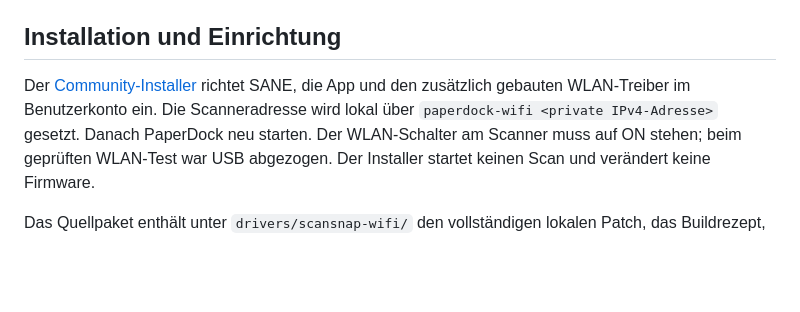
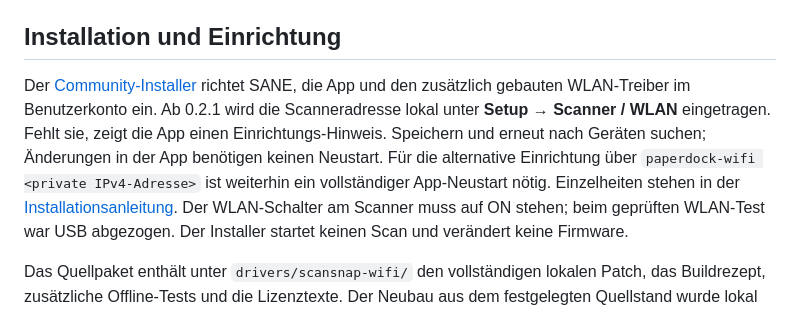
Before and after one commit to designshot/paperdock, a Markdown page: docs/WLAN.md, the part around the change. Rendered like a GitHub page; blank space fills up the shorter version.

```diff
--- a/docs/WLAN.md
+++ b/docs/WLAN.md
@@ -38,8 +38,12 @@ Der zusätzliche Treiber steht unter **GPL-2.0-or-later WITH SANE-exception**. P
 ## Installation und Einrichtung
 
 Der [Community-Installer](INSTALL.md) richtet SANE, die App und den zusätzlich
-gebauten WLAN-Treiber im Benutzerkonto ein. Die Scanneradresse wird lokal über
-`paperdock-wifi <private IPv4-Adresse>` gesetzt. Danach PaperDock neu starten.
+gebauten WLAN-Treiber im Benutzerkonto ein. Ab 0.2.1 wird die Scanneradresse
+lokal unter **Setup → Scanner / WLAN** eingetragen. Fehlt sie, zeigt die App
+einen Einrichtungs-Hinweis. Speichern und erneut nach Geräten suchen; Änderungen
+in der App benötigen keinen Neustart. Für die alternative Einrichtung über
+`paperdock-wifi <private IPv4-Adresse>` ist weiterhin ein vollständiger
+App-Neustart nötig. Einzelheiten stehen in der [Installationsanleitung](INSTALL.md).
 Der WLAN-Schalter am Scanner muss auf ON stehen; beim geprüften WLAN-Test war
 USB abgezogen. Der Installer startet keinen Scan und verändert keine Firmware.
 
```
Also changed, not shown: docs/INSTALL.md (+23 -8 lines), docs/TEST-REPORT.md (+30 -1 lines).
